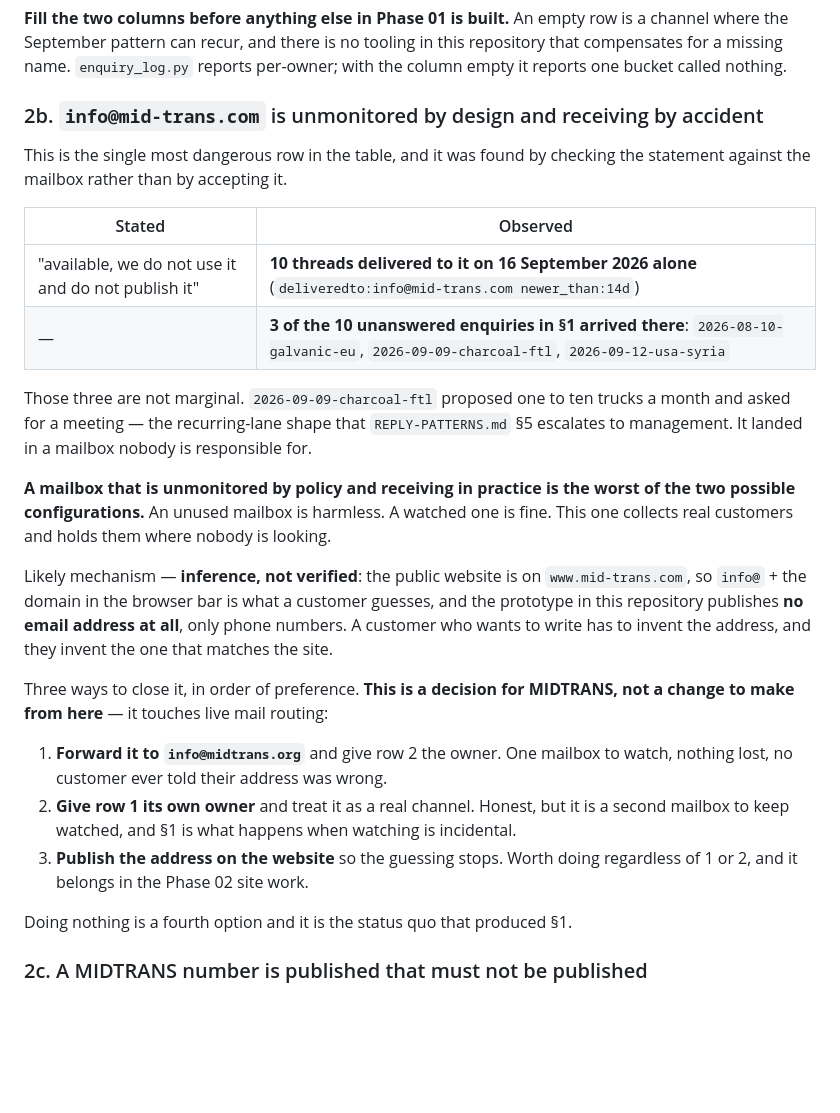
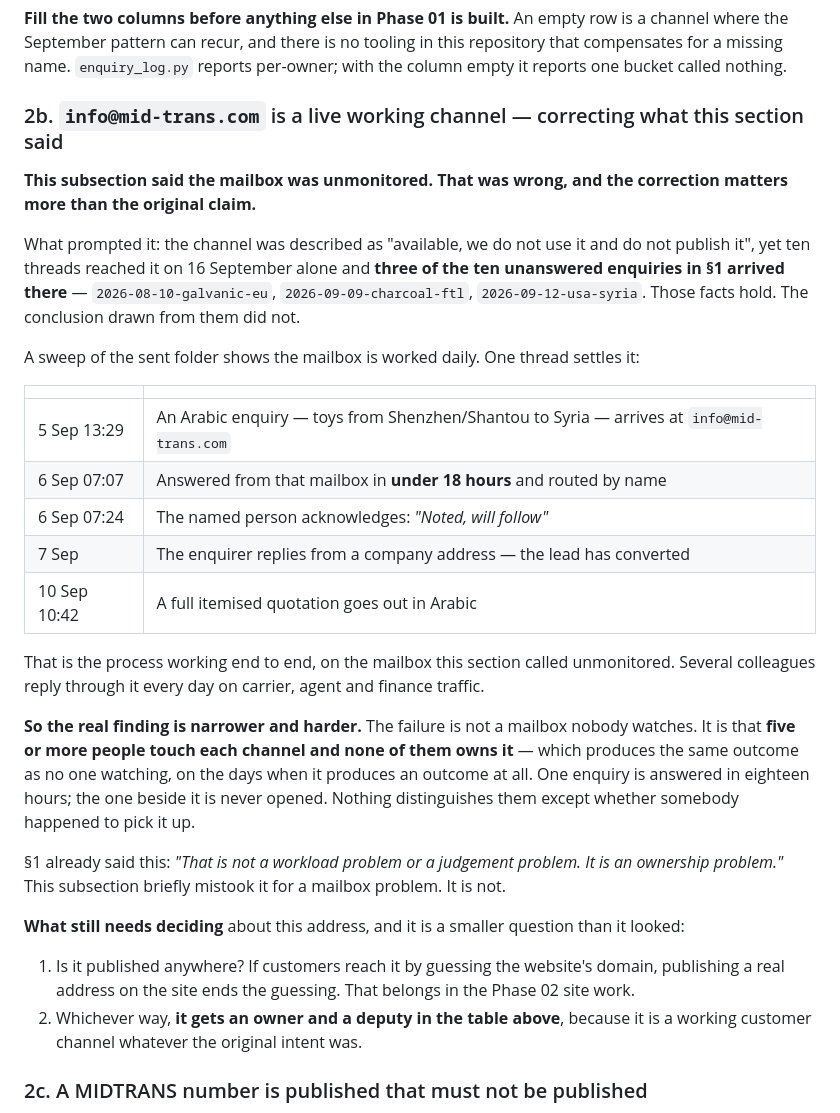
Before and after one commit to midtranss/midtrans, a Markdown page: docs/standards/ENQUIRY-INTAKE.md, the part around one of its changes. Drawn GitHub-style; blank space fills up the shorter version.

Commit message:
docs: correct 2b — the mailbox is worked daily, and propose the ownership table
Two changes to ENQUIRY-INTAKE.md 2, both from a sweep of the sent folder.

2b is a correction of my own finding. I wrote that info@mid-trans.com was
unmonitored by design while receiving real customer enquiries. The receiving
half is true — three of the ten unanswered enquiries arrived there. The
unmonitored half is false.

One thread settles it: an Arabic enquiry for toys from Shenzhen to Syria
reached that mailbox on 5 Sep, was answered from it in under 18 hours, routed
by name, acknowledged, converted to a company address, and quoted in full on
10 Sep. Colleagues reply through the mailbox daily.

So the finding is narrower and harder than a mailbox nobody watches: five or
more people touch each channel and none owns it. One enquiry is answered in
eighteen hours and the one beside it is never opened, and nothing distinguishes
them except whether somebody happened to pick it up. 1 already said this was an
ownership problem; 2b briefly mistook it for a mailbox problem.

2d turns the open request into a confirmable draft. Ten rows filled from who is
observably already doing each job, 3-16 September, marked explicitly as what the
traffic shows rather than a decision - traffic shows what people do, not what
they are accountable for.

Row 5 is the sharp one: the website's own quote requests are delivered to a
shared address with four people copied, which is the diffusion this standard
exists to end, on the channel MIDTRANS controls most directly.

Co-Authored-By: Claude Opus 5 <noreply@anthropic.com>
Claude-Session: https://claude.ai/code/session_019tDKBQ26bX4CgViC8w7xBM

```diff
--- a/docs/standards/ENQUIRY-INTAKE.md
+++ b/docs/standards/ENQUIRY-INTAKE.md
@@ -75,40 +75,44 @@ where the September pattern can recur, and there is no tooling in this repositor
 compensates for a missing name. `enquiry_log.py` reports per-owner; with the column empty it
 reports one bucket called nothing.
 
-### 2b. `info@mid-trans.com` is unmonitored by design and receiving by accident
+### 2b. `info@mid-trans.com` is a live working channel — correcting what this section said
 
-This is the single most dangerous row in the table, and it was found by checking the statement
-against the mailbox rather than by accepting it.
+**This subsection said the mailbox was unmonitored. That was wrong, and the correction matters
+more than the original claim.**
 
-| Stated | Observed |
+What prompted it: the channel was described as "available, we do not use it and do not publish
+it", yet ten threads reached it on 16 September alone and **three of the ten unanswered enquiries
+in §1 arrived there** — `2026-08-10-galvanic-eu`, `2026-09-09-charcoal-ftl`, `2026-09-12-usa-syria`.
+Those facts hold. The conclusion drawn from them did not.
+
+A sweep of the sent folder shows the mailbox is worked daily. One thread settles it:
+
+| | |
 |---|---|
-| "available, we do not use it and do not publish it" | **10 threads delivered to it on 16 September 2026 alone** (`deliveredto:info@mid-trans.com newer_than:14d`) |
-| — | **3 of the 10 unanswered enquiries in §1 arrived there**: `2026-08-10-galvanic-eu`, `2026-09-09-charcoal-ftl`, `2026-09-12-usa-syria` |
+| 5 Sep 13:29 | An Arabic enquiry — toys from Shenzhen/Shantou to Syria — arrives at `info@mid-trans.com` |
+| 6 Sep 07:07 | Answered from that mailbox in **under 18 hours** and routed by name |
+| 6 Sep 07:24 | The named person acknowledges: *"Noted, will follow"* |
+| 7 Sep | The enquirer replies from a company address — the lead has converted |
+| 10 Sep 10:42 | A full itemised quotation goes out in Arabic |
 
-Those three are not marginal. `2026-09-09-charcoal-ftl` proposed one to ten trucks a month and
-asked for a meeting — the recurring-lane shape that `REPLY-PATTERNS.md` §5 escalates to
-management. It landed in a mailbox nobody is responsible for.
+That is the process working end to end, on the mailbox this section called unmonitored. Several
+colleagues reply through it every day on carrier, agent and finance traffic.
 
-**A mailbox that is unmonitored by policy and receiving in practice is the worst of the two
-possible configurations.** An unused mailbox is harmless. A watched one is fine. This one
-collects real customers and holds them where nobody is looking.
+**So the real finding is narrower and harder.** The failure is not a mailbox nobody watches. It
+is that **five or more people touch each channel and none of them owns it** — which produces the
+same outcome as no one watching, on the days when it produces an outcome at all. One enquiry is
+answered in eighteen hours; the one beside it is never opened. Nothing distinguishes them except
+whether somebody happened to pick it up.
 
-Likely mechanism — **inference, not verified**: the public website is on `www.mid-trans.com`, so
-`info@` + the domain in the browser bar is what a customer guesses, and the prototype in this
-repository publishes **no email address at all**, only phone numbers. A customer who wants to
-write has to invent the address, and they invent the one that matches the site.
+§1 already said this: *"That is not a workload problem or a judgement problem. It is an
+ownership problem."* This subsection briefly mistook it for a mailbox problem. It is not.
 
-Three ways to close it, in order of preference. **This is a decision for MIDTRANS, not a change
-to make from here** — it touches live mail routing:
+**What still needs deciding** about this address, and it is a smaller question than it looked:
 
-1. **Forward it to `info@midtrans.org`** and give row 2 the owner. One mailbox to watch, nothing
-   lost, no customer ever told their address was wrong.
-2. **Give row 1 its own owner** and treat it as a real channel. Honest, but it is a second
-   mailbox to keep watched, and §1 is what happens when watching is incidental.
-3. **Publish the address on the website** so the guessing stops. Worth doing regardless of 1 or
-   2, and it belongs in the Phase 02 site work.
-
-Doing nothing is a fourth option and it is the status quo that produced §1.
+1. Is it published anywhere? If customers reach it by guessing the website's domain, publishing
+   a real address on the site ends the guessing. That belongs in the Phase 02 site work.
+2. Whichever way, **it gets an owner and a deputy in the table above**, because it is a working
+   customer channel whatever the original intent was.
 
 ### 2c. A MIDTRANS number is published that must not be published
 
```
Also changed, not shown: other parts of docs/standards/ENQUIRY-INTAKE.md (+31 -0 lines).
